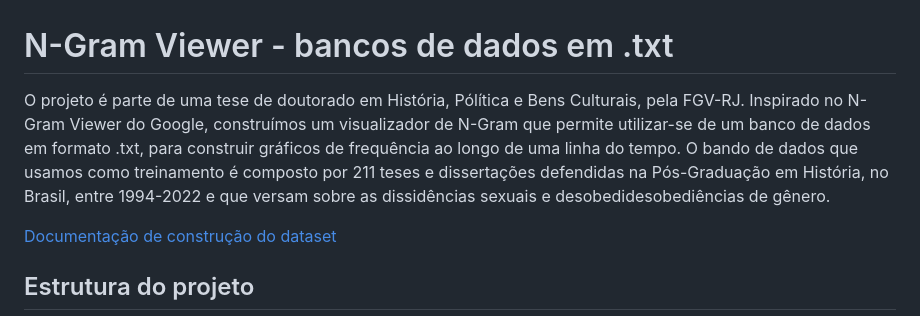
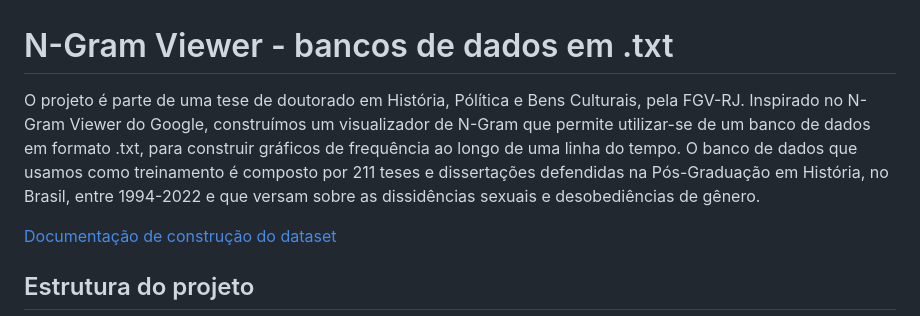
Before and after one commit to ronaldcanabarro/N-gram_Viewer-1, a Markdown page: README.md, the part around the change. Drawn GitHub-style.

```diff
--- a/README.md
+++ b/README.md
@@ -1,6 +1,6 @@
 # N-Gram Viewer - bancos de dados em .txt
 
-O projeto é parte de uma tese de doutorado em História, Pólítica e Bens Culturais, pela FGV-RJ. Inspirado no N-Gram Viewer do Google, construímos um visualizador de N-Gram que permite utilizar-se de um banco de dados em formato .txt, para construir gráficos de frequência ao longo de uma linha do tempo. O bando de dados que usamos como treinamento é composto por 211 teses e dissertações defendidas na Pós-Graduação em História, no Brasil, entre 1994-2022 e que versam sobre as dissidências sexuais e desobedidesobediências de gênero.
+O projeto é parte de uma tese de doutorado em História, Pólítica e Bens Culturais, pela FGV-RJ. Inspirado no N-Gram Viewer do Google, construímos um visualizador de N-Gram que permite utilizar-se de um banco de dados em formato .txt, para construir gráficos de frequência ao longo de uma linha do tempo. O banco de dados que usamos como treinamento é composto por 211 teses e dissertações defendidas na Pós-Graduação em História, no Brasil, entre 1994-2022 e que versam sobre as dissidências sexuais e desobediências de gênero.
 
 [Documentação de construção do dataset](./build_db/README.md)
 
```
